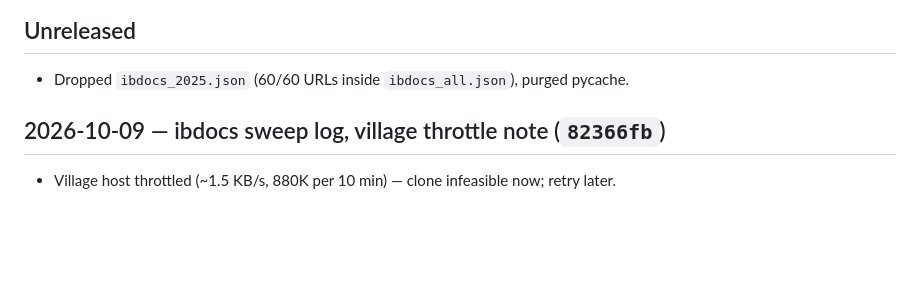
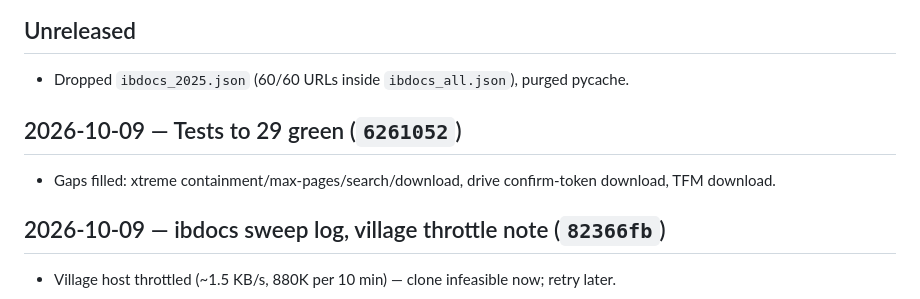
Before and after one commit to StrangeSid/ib-resource-scraping, a Markdown page: CHANGELOG.md, the part around the change. Rendered like a GitHub page; blank space fills up the shorter version.

Commit message:
Changelog: date the 29-test entry

```diff
--- a/CHANGELOG.md
+++ b/CHANGELOG.md
@@ -6,6 +6,11 @@ Dates are commit dates (`git log --format="%ad" --date=short`).
 ## Unreleased
 
 - Dropped `ibdocs_2025.json` (60/60 URLs inside `ibdocs_all.json`), purged pycache.
+
+## 2026-10-09 — Tests to 29 green (`6261052`)
+
+- Gaps filled: xtreme containment/max-pages/search/download, drive
+  confirm-token download, TFM download.
 
 ## 2026-10-09 — ibdocs sweep log, village throttle note (`82366fb`)
 
```
